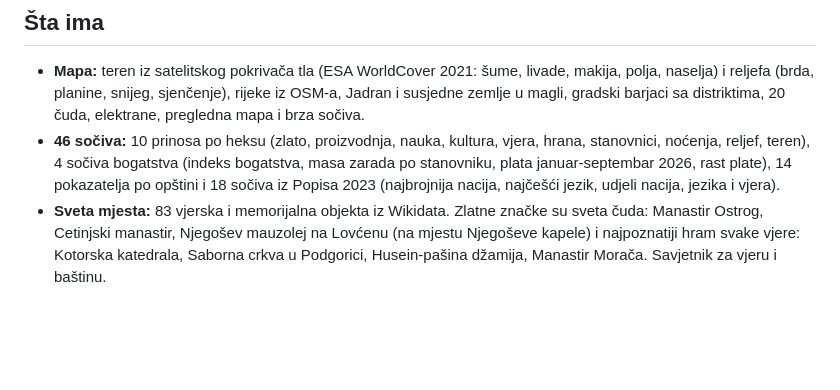
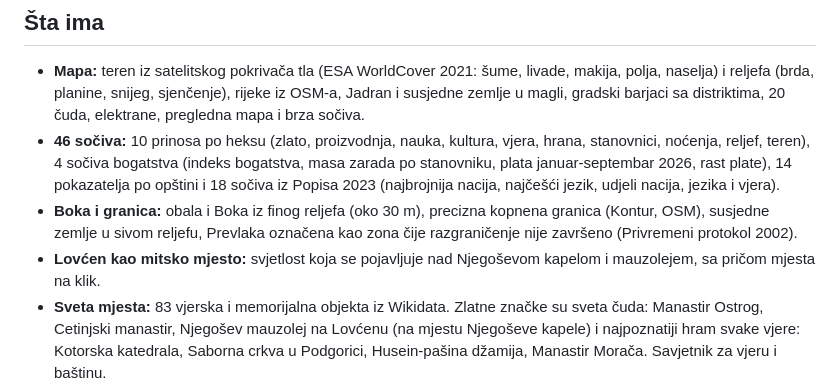
Before and after one commit to radovansusic/cg-civ, a Markdown page: README.md, the part around one of its changes. GitHub-like rendering; blank space fills up the shorter version.

```diff
--- a/README.md
+++ b/README.md
@@ -24,6 +26,8 @@ Po uzoru na Karpathyjev [USA Civ](https://karpathy.ai/usaciv/) i [France Civ](ht
 
 - **Mapa:** teren iz satelitskog pokrivača tla (ESA WorldCover 2021: šume, livade, makija, polja, naselja) i reljefa (brda, planine, snijeg, sjenčenje), rijeke iz OSM-a, Jadran i susjedne zemlje u magli, gradski barjaci sa distriktima, 20 čuda, elektrane, pregledna mapa i brza sočiva.
 - **46 sočiva:** 10 prinosa po heksu (zlato, proizvodnja, nauka, kultura, vjera, hrana, stanovnici, noćenja, reljef, teren), 4 sočiva bogatstva (indeks bogatstva, masa zarada po stanovniku, plata januar-septembar 2026, rast plate), 14 pokazatelja po opštini i 18 sočiva iz Popisa 2023 (najbrojnija nacija, najčešći jezik, udjeli nacija, jezika i vjera).
+- **Boka i granica:** obala i Boka iz finog reljefa (oko 30 m), precizna kopnena granica (Kontur, OSM), susjedne zemlje u sivom reljefu, Prevlaka označena kao zona čije razgraničenje nije završeno (Privremeni protokol 2002).
+- **Lovćen kao mitsko mjesto:** svjetlost koja se pojavljuje nad Njegoševom kapelom i mauzolejem, sa pričom mjesta na klik.
 - **Sveta mjesta:** 83 vjerska i memorijalna objekta iz Wikidata. Zlatne značke su sveta čuda: Manastir Ostrog, Cetinjski manastir, Njegošev mauzolej na Lovćenu (na mjestu Njegoševe kapele) i najpoznatiji hram svake vjere: Kotorska katedrala, Saborna crkva u Podgorici, Husein-pašina džamija, Manastir Morača. Savjetnik za vjeru i baštinu.
 - **Pretraga** opština, čuda i svetih mjesta.
 - **Pogled grada** kao bočna ploča: mapa se zumira na opštinu, medalje ranga (stanovnici, zlato, plata, bogatstvo), sveta mjesta i stanovnici po heksu. Za 25 opština: prinosi, distrikti po objavljenim pravilima, građani, popisi 1991-2011-2023, rang među opštinama.
```
Also changed, not shown: other parts of README.md (+2 -0 lines), docs/obala.png (added), site/obala.png (added), 6 other files.
